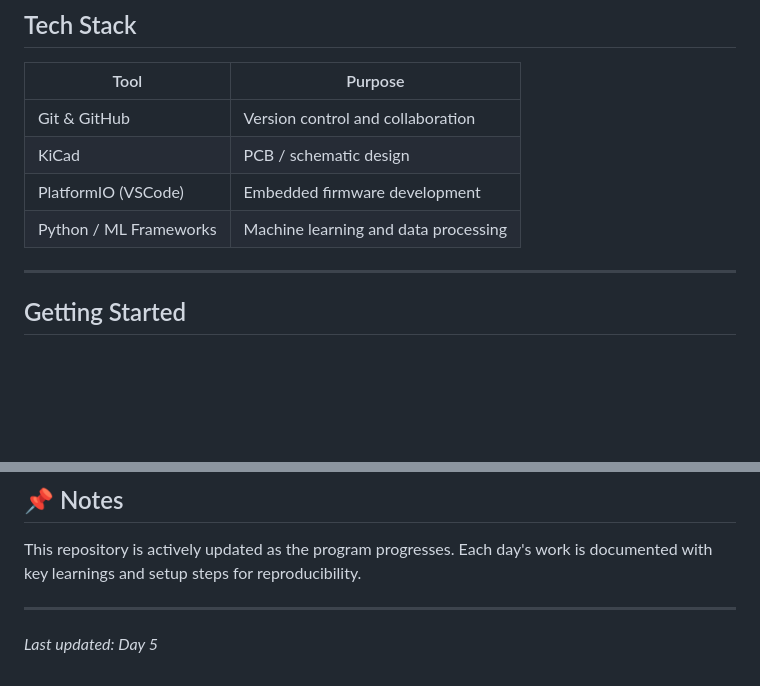
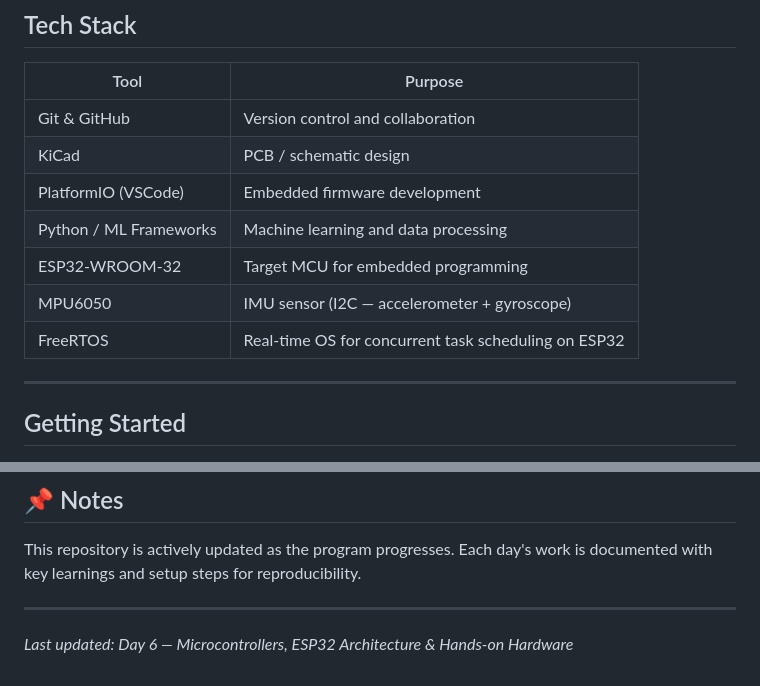
Before and after one commit to aryavijayan22244700-sudo/Edge-IoT-Smart-Automation-, a Markdown page: README.md, 2 parts joined by grey strips. GitHub-like rendering; blank space fills up the shorter version.

Commit message:
Document Day 6: Microcontrollers and ESP32 Overview
Added detailed section on Microcontrollers and ESP32 architecture, including hardware used, concepts covered, hands-on activity, and key takeaways.

```diff
--- a/README.md
+++ b/README.md
@@ -163,6 +279,9 @@ plt.show()
 | KiCad | PCB / schematic design |
 | PlatformIO (VSCode) | Embedded firmware development |
 | Python / ML Frameworks | Machine learning and data processing |
+| ESP32-WROOM-32 | Target MCU for embedded programming |
+| MPU6050 | IMU sensor (I2C — accelerometer + gyroscope) |
+| FreeRTOS | Real-time OS for concurrent task scheduling on ESP32 |
 
 ---
 
@@ -186,4 +305,4 @@ This repository is actively updated as the program progresses. Each day's work i
 
 ---
 
-*Last updated: Day 5*
+*Last updated: Day 6 — Microcontrollers, ESP32 Architecture & Hands-on Hardware*
```
Also changed, not shown: other parts of README.md (+116 -0 lines).
